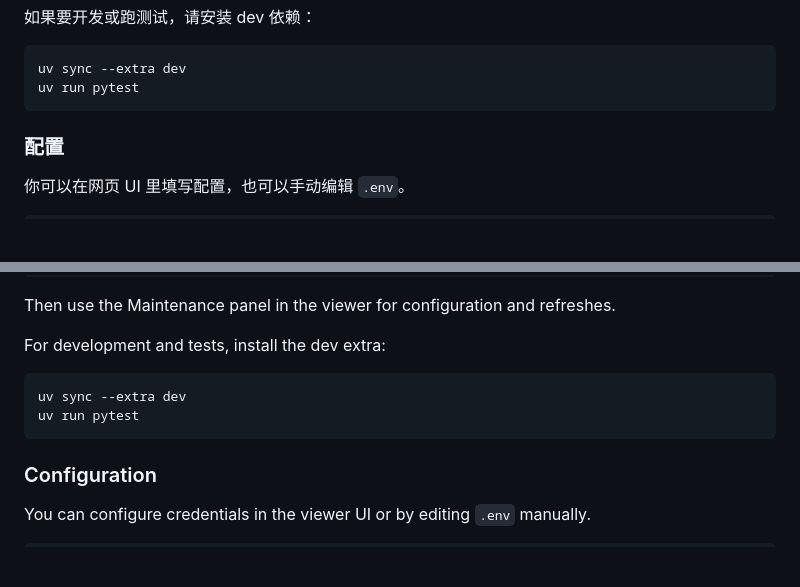
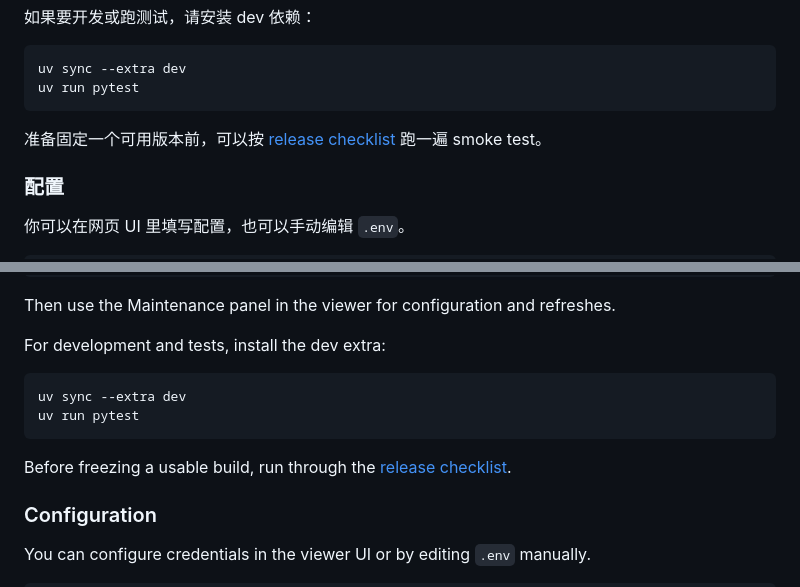
Before and after one commit to pengw0048/jp_learn, a Markdown page: README.md, 2 parts joined by grey strips. Rendered like a GitHub page; blank space fills up the shorter version.

Commit message:
Add release freeze checklist

````diff
--- a/README.md
+++ b/README.md
@@ -39,6 +39,8 @@ uv run jpcorpus
 uv sync --extra dev
 uv run pytest
 ```
+
+准备固定一个可用版本前，可以按 [release checklist](docs/release-checklist.md) 跑一遍 smoke test。
 
 ### 配置
 
@@ -187,6 +189,8 @@ uv sync --extra dev
 uv run pytest
 ```
 
+Before freezing a usable build, run through the [release checklist](docs/release-checklist.md).
+
 ### Configuration
 
 You can configure credentials in the viewer UI or by editing `.env` manually.
````
Also changed, not shown: docs/release-checklist.md (added, +97 -0 lines).
